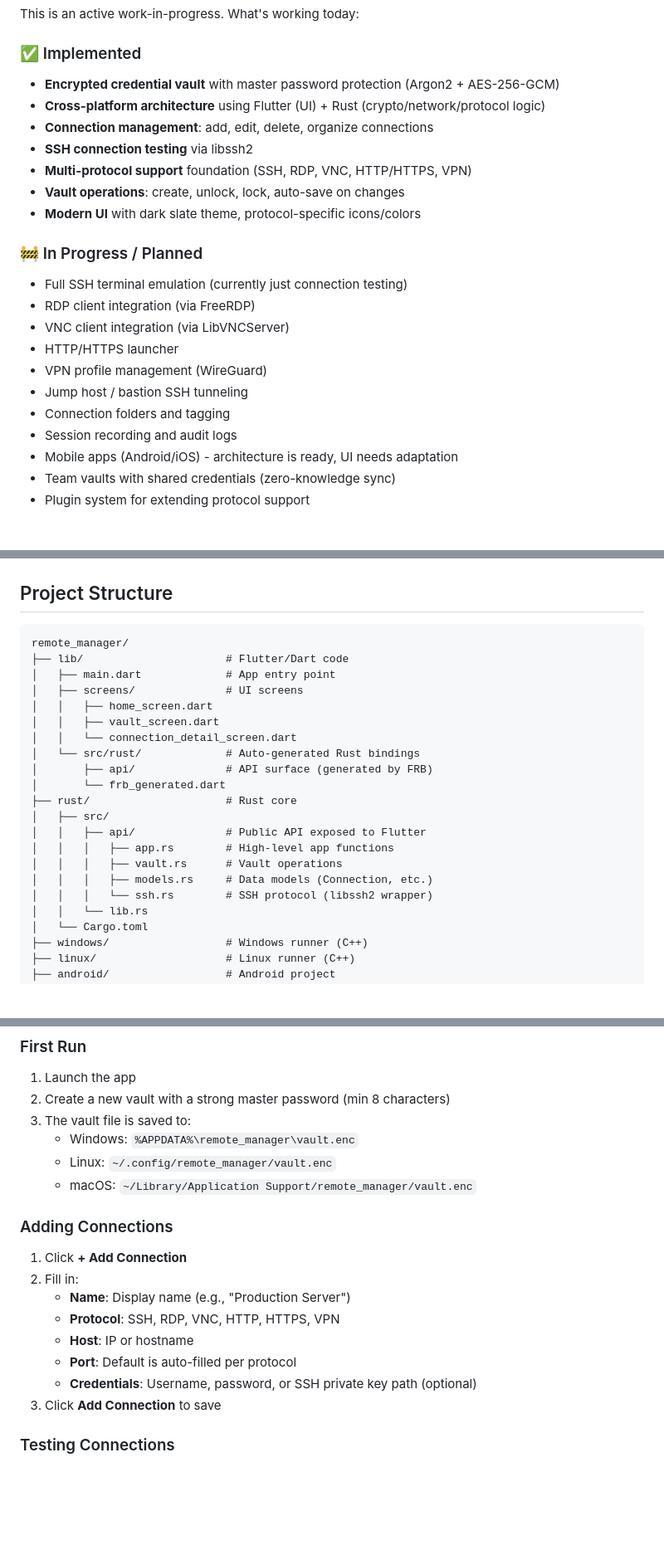
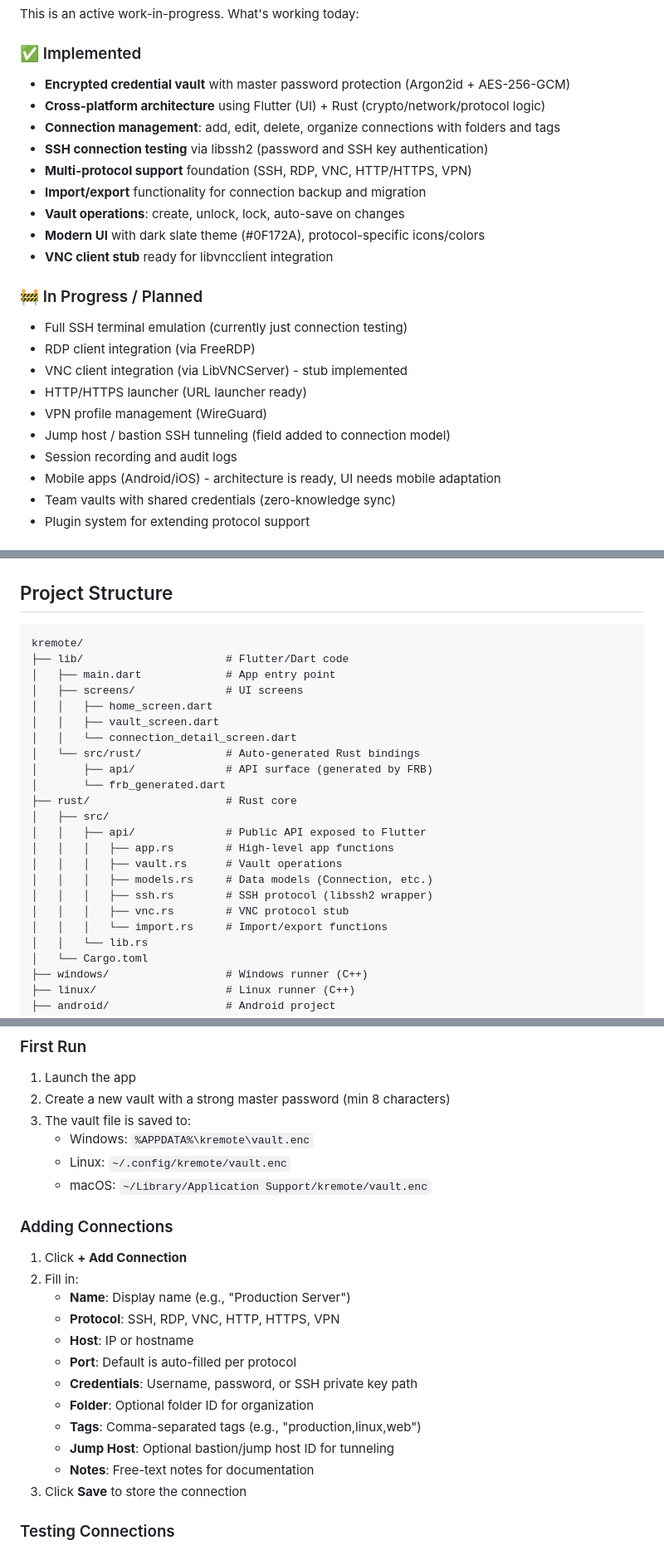
Before and after one commit to z41hk/KRemote, a Markdown page: README.md, 3 parts joined by grey strips. Shown at 83% size. Rendered like a GitHub page; blank space fills up the shorter version.

````diff
--- a/README.md
+++ b/README.md
@@ -17,24 +17,25 @@ A unified connection manager supporting multiple protocols:
 This is an active work-in-progress. What's working today:
 
 ### ✅ Implemented
-- **Encrypted credential vault** with master password protection (Argon2 + AES-256-GCM)
+- **Encrypted credential vault** with master password protection (Argon2id + AES-256-GCM)
 - **Cross-platform architecture** using Flutter (UI) + Rust (crypto/network/protocol logic)
-- **Connection management**: add, edit, delete, organize connections
-- **SSH connection testing** via libssh2
+- **Connection management**: add, edit, delete, organize connections with folders and tags
+- **SSH connection testing** via libssh2 (password and SSH key authentication)
 - **Multi-protocol support** foundation (SSH, RDP, VNC, HTTP/HTTPS, VPN)
+- **Import/export** functionality for connection backup and migration
 - **Vault operations**: create, unlock, lock, auto-save on changes
-- **Modern UI** with dark slate theme, protocol-specific icons/colors
+- **Modern UI** with dark slate theme (#0F172A), protocol-specific icons/colors
+- **VNC client stub** ready for libvncclient integration
 
 ### 🚧 In Progress / Planned
 - Full SSH terminal emulation (currently just connection testing)
 - RDP client integration (via FreeRDP)
-- VNC client integration (via LibVNCServer)
-- HTTP/HTTPS launcher
+- VNC client integration (via LibVNCServer) - stub implemented
+- HTTP/HTTPS launcher (URL launcher ready)
 - VPN profile management (WireGuard)
-- Jump host / bastion SSH tunneling
-- Connection folders and tagging
+- Jump host / bastion SSH tunneling (field added to connection model)
 - Session recording and audit logs
-- Mobile apps (Android/iOS) - architecture is ready, UI needs adaptation
+- Mobile apps (Android/iOS) - architecture is ready, UI needs mobile adaptation
 - Team vaults with shared credentials (zero-knowledge sync)
 - Plugin system for extending protocol support
 
@@ -121,7 +122,7 @@ flutter build ios --release   # iOS (requires macOS + Xcode)
 ## Project Structure
 
 ```
-remote_manager/
+kremote/
 ├── lib/                      # Flutter/Dart code
 │   ├── main.dart             # App entry point
 │   ├── screens/              # UI screens
@@ -137,7 +138,9 @@ remote_manager/
 │   │   │   ├── app.rs        # High-level app functions
 │   │   │   ├── vault.rs      # Vault operations
 │   │   │   ├── models.rs     # Data models (Connection, etc.)
-│   │   │   └── ssh.rs        # SSH protocol (libssh2 wrapper)
+│   │   │   ├── ssh.rs        # SSH protocol (libssh2 wrapper)
+│   │   │   ├── vnc.rs        # VNC protocol stub
+│   │   │   └── import.rs     # Import/export functions
 │   │   └── lib.rs
 │   └── Cargo.toml
 ├── windows/                  # Windows runner (C++)
@@ -180,9 +183,9 @@ remote_manager/
 1. Launch the app
 2. Create a new vault with a strong master password (min 8 characters)
 3. The vault file is saved to:
-   - Windows: `%APPDATA%\remote_manager\vault.enc`
-   - Linux: `~/.config/remote_manager/vault.enc`
-   - macOS: `~/Library/Application Support/remote_manager/vault.enc`
+   - Windows: `%APPDATA%\kremote\vault.enc`
+   - Linux: `~/.config/kremote/vault.enc`
+   - macOS: `~/Library/Application Support/kremote/vault.enc`
 
 ### Adding Connections
 
@@ -192,8 +195,12 @@ remote_manager/
    - **Protocol**: SSH, RDP, VNC, HTTP, HTTPS, VPN
    - **Host**: IP or hostname
    - **Port**: Default is auto-filled per protocol
-   - **Credentials**: Username, password, or SSH private key path (optional)
-3. Click **Add Connection** to save
+   - **Credentials**: Username, password, or SSH private key path
+   - **Folder**: Optional folder ID for organization
+   - **Tags**: Comma-separated tags (e.g., "production,linux,web")
+   - **Jump Host**: Optional bastion/jump host ID for tunneling
+   - **Notes**: Free-text notes for documentation
+3. Click **Save** to store the connection
 
 ### Testing Connections
 
````
Also changed, not shown: other parts of README.md (+17 -12 lines).
